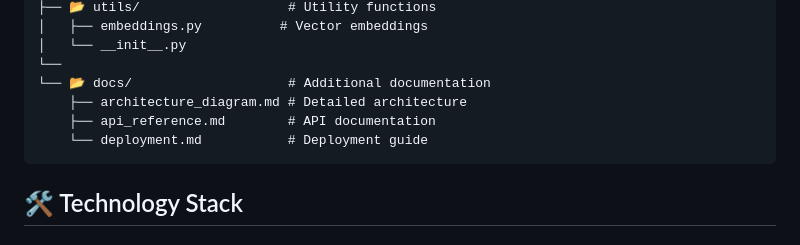
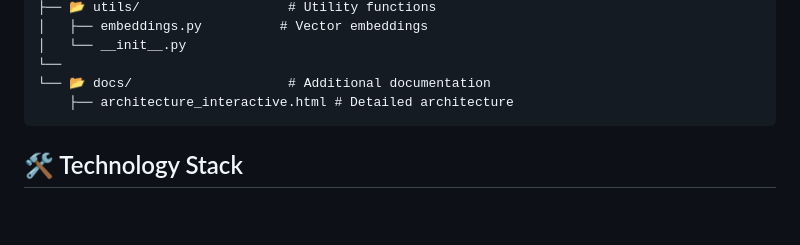
Before and after one commit to krupesh-patel/AirlineNexus, a Markdown page: README.md, the part around the change. Rendered like a GitHub page; blank space fills up the shorter version.

Commit message:
fix: README.md

````diff
--- a/README.md
+++ b/README.md
@@ -228,9 +228,7 @@ AirlineNexus/
 │   └── __init__.py
 └──
 └── 📂 docs/                    # Additional documentation
-    ├── architecture_diagram.md # Detailed architecture
-    ├── api_reference.md        # API documentation
-    └── deployment.md           # Deployment guide
+    ├── architecture_interactive.html # Detailed architecture
 ```
 
 ## 🛠️ Technology Stack
````
